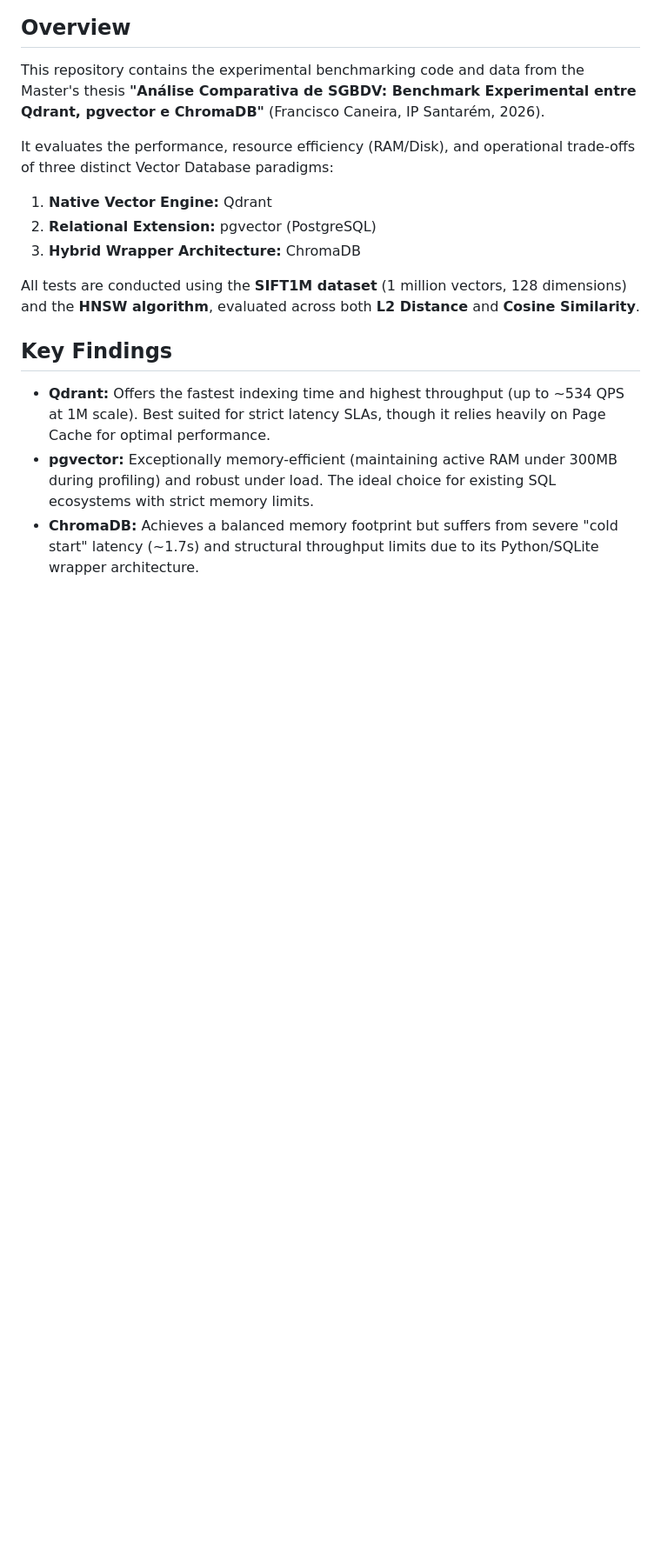
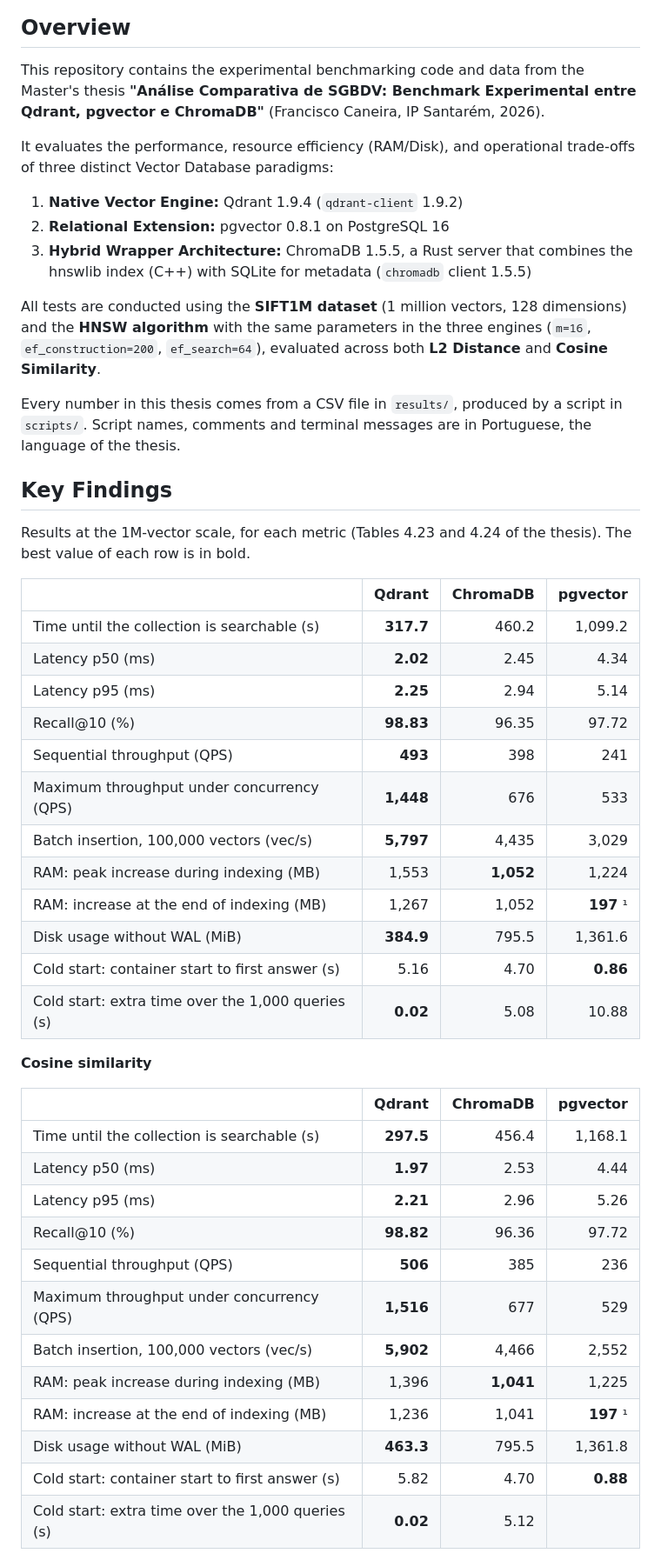
Before and after one commit to Applied-Intelligence-Hub/qdrant-pgvector-chroma-benchmark, a Markdown page: README.md, the part around one of its changes. Shown at 87% size. GitHub-like rendering; blank space fills up the shorter version.

Commit message:
Enhance README with test details and setup instructions
Expanded the README with detailed test parameters, results, and installation instructions.

```diff
--- a/README.md
+++ b/README.md
@@ -6,13 +6,46 @@
 This repository contains the experimental benchmarking code and data from the Master's thesis **"Análise Comparativa de SGBDV: Benchmark Experimental entre Qdrant, pgvector e ChromaDB"** (Francisco Caneira, IP Santarém, 2026).
 
 It evaluates the performance, resource efficiency (RAM/Disk), and operational trade-offs of three distinct Vector Database paradigms:
-1. **Native Vector Engine:** Qdrant
-2. **Relational Extension:** pgvector (PostgreSQL)
-3. **Hybrid Wrapper Architecture:** ChromaDB
+1. **Native Vector Engine:** Qdrant 1.9.4 (`qdrant-client` 1.9.2)
+2. **Relational Extension:** pgvector 0.8.1 on PostgreSQL 16
+3. **Hybrid Wrapper Architecture:** ChromaDB 1.5.5, a Rust server that combines the hnswlib index (C++) with SQLite for metadata (`chromadb` client 1.5.5)
 
-All tests are conducted using the **SIFT1M dataset** (1 million vectors, 128 dimensions) and the **HNSW algorithm**, evaluated across both **L2 Distance** and **Cosine Similarity**.
+All tests are conducted using the **SIFT1M dataset** (1 million vectors, 128 dimensions) and the **HNSW algorithm** with the same parameters in the three engines (`m=16`, `ef_construction=200`, `ef_search=64`), evaluated across both **L2 Distance** and **Cosine Similarity**.
+
+Every number in this thesis comes from a CSV file in `results/`, produced by a script in `scripts/`. Script names, comments and terminal messages are in Portuguese, the language of the thesis.
 
 ## Key Findings
-* **Qdrant:** Offers the fastest indexing time and highest throughput (up to ~534 QPS at 1M scale). Best suited for strict latency SLAs, though it relies heavily on Page Cache for optimal performance.
-* **pgvector:** Exceptionally memory-efficient (maintaining active RAM under 300MB during profiling) and robust under load. The ideal choice for existing SQL ecosystems with strict memory limits.
-* **ChromaDB:** Achieves a balanced memory footprint but suffers from severe "cold start" latency (~1.7s) and structural throughput limits due to its Python/SQLite wrapper architecture.
+Results at the 1M-vector scale, for each metric (Tables 4.23 and 4.24 of the thesis). The best value of each row is in bold.
+
+| | Qdrant | ChromaDB | pgvector |
+|---|---:|---:|---:|
+| Time until the collection is searchable (s) | **317.7** | 460.2 | 1,099.2 |
+| Latency p50 (ms) | **2.02** | 2.45 | 4.34 |
+| Latency p95 (ms) | **2.25** | 2.94 | 5.14 |
+| Recall@10 (%) | **98.83** | 96.35 | 97.72 |
+| Sequential throughput (QPS) | **493** | 398 | 241 |
+| Maximum throughput under concurrency (QPS) | **1,448** | 676 | 533 |
+| Batch insertion, 100,000 vectors (vec/s) | **5,797** | 4,435 | 3,029 |
+| RAM: peak increase during indexing (MB) | 1,553 | **1,052** | 1,224 |
+| RAM: increase at the end of indexing (MB) | 1,267 | 1,052 | **197** ¹ |
+| Disk usage without WAL (MiB) | **384.9** | 795.5 | 1,361.6 |
+| Cold start: container start to first answer (s) | 5.16 | 4.70 | **0.86** |
+| Cold start: extra time over the 1,000 queries (s) | **0.02** | 5.08 | 10.88 |
+
+**Cosine similarity**
+
+| | Qdrant | ChromaDB | pgvector |
+|---|---:|---:|---:|
+| Time until the collection is searchable (s) | **297.5** | 456.4 | 1,168.1 |
+| Latency p50 (ms) | **1.97** | 2.53 | 4.44 |
+| Latency p95 (ms) | **2.21** | 2.96 | 5.26 |
+| Recall@10 (%) | **98.82** | 96.36 | 97.72 |
+| Sequential throughput (QPS) | **506** | 385 | 236 |
+| Maximum throughput under concurrency (QPS) | **1,516** | 677 | 529 |
+| Batch insertion, 100,000 vectors (vec/s) | **5,902** | 4,466 | 2,552 |
+| RAM: peak increase during indexing (MB) | 1,396 | **1,041** | 1,225 |
+| RAM: increase at the end of indexing (MB) | 1,236 | 1,041 | **197** ¹ |
+| Disk usage without WAL (MiB) | **463.3** | 795.5 | 1,361.8 |
+| Cold start: container start to first answer (s) | 5.82 | 4.70 | **0.88** |
+| Cold start: extra time over the 1,000 queries (s) | **0.02** | 5.12
+
```
Also changed, not shown: other parts of README.md (+35 -3 lines).
